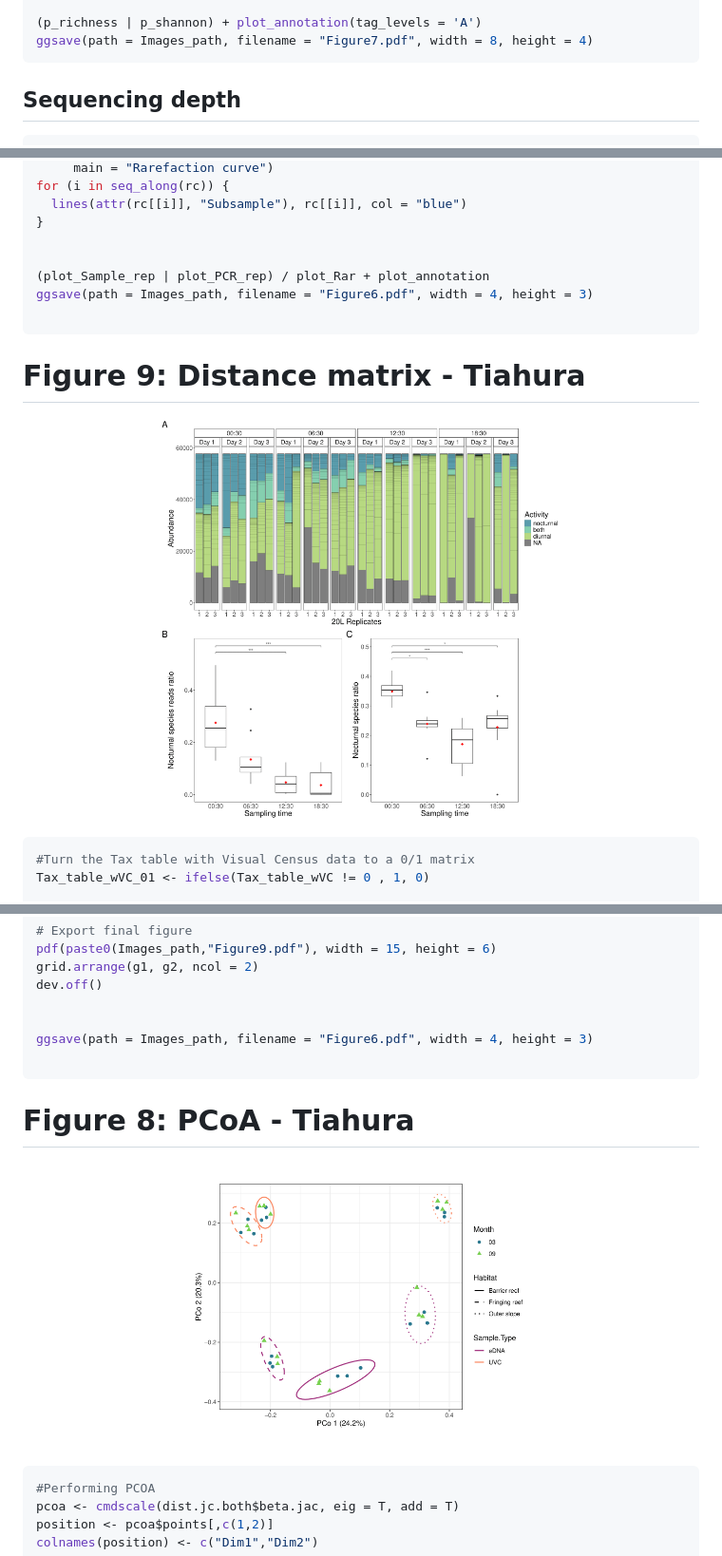
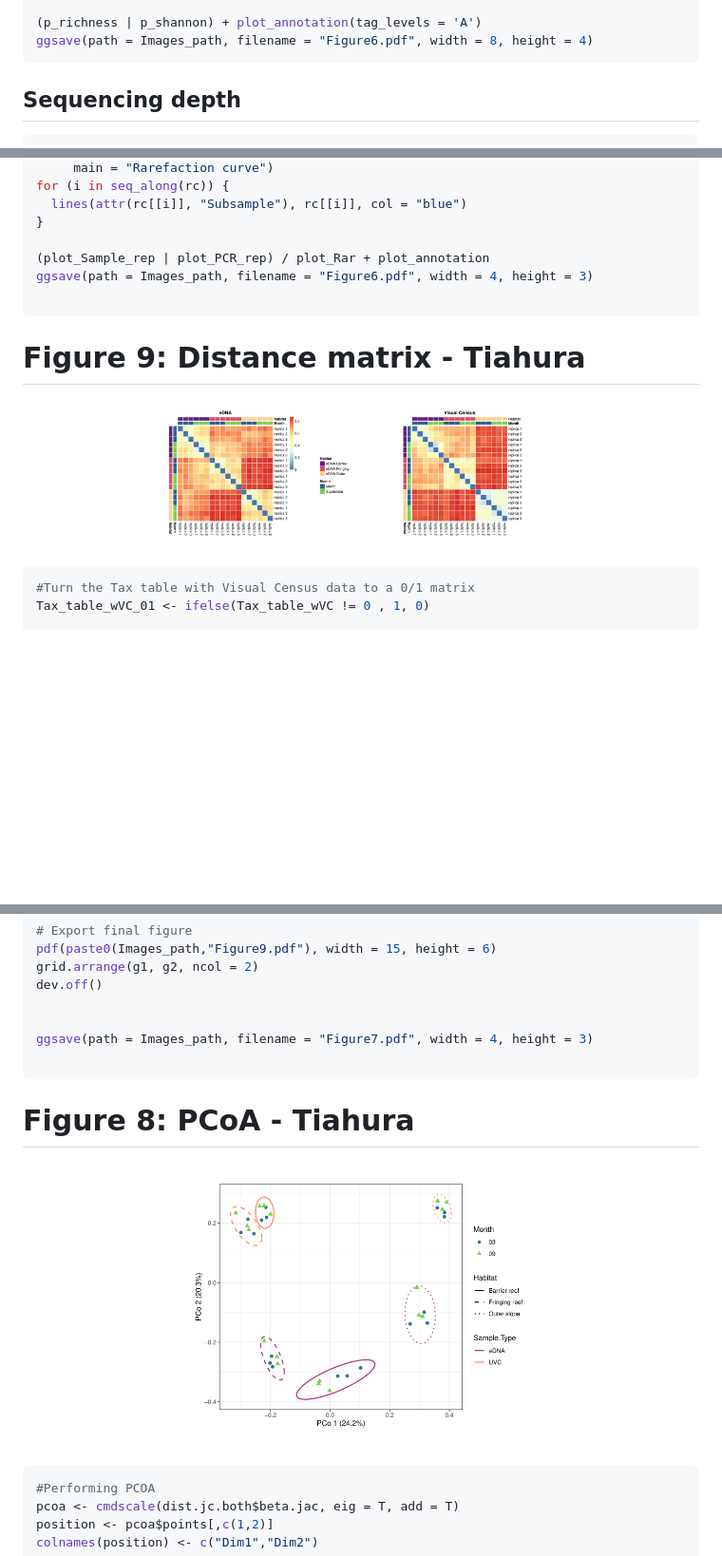
Before and after one commit to LucieCartairade/eDNA_Methodology, a Markdown page: OTU table Analyses/README.md, 3 parts joined by grey strips. Shown at 95% size. Rendered like a GitHub page; blank space fills up the shorter version.

````diff
--- a/OTU table Analyses/README.md
+++ b/OTU table Analyses/README.md
@@ -414,7 +409,7 @@ p_shannon <- ggplot(shannon_df, aes(x = Rep, y = Shannon, color = factor(Origin)
   )
 
 (p_richness | p_shannon) + plot_annotation(tag_levels = 'A')
-ggsave(path = Images_path, filename = "Figure7.pdf", width = 8, height = 4)
+ggsave(path = Images_path, filename = "Figure6.pdf", width = 8, height = 4)
 ```
 ## Sequencing depth
 ```r
@@ -446,14 +441,13 @@ for (i in seq_along(rc)) {
   lines(attr(rc[[i]], "Subsample"), rc[[i]], col = "blue")
 }
 
-
 (plot_Sample_rep | plot_PCR_rep) / plot_Rar + plot_annotation
 ggsave(path = Images_path, filename = "Figure6.pdf", width = 4, height = 3)
 
 ```
 # Figure 9: Distance matrix - Tiahura
 <p align="center">
-  <img src="Figures/Figure9.png" alt="Figure 9" width="60%"/>
+  <img src="Figures/Figure7.png" alt="Figure 7" width="60%"/>
 </p>
 
 ```r
@@ -540,7 +534,7 @@ grid.arrange(g1, g2, ncol = 2)
 dev.off()
 
 
-ggsave(path = Images_path, filename = "Figure6.pdf", width = 4, height = 3)
+ggsave(path = Images_path, filename = "Figure7.pdf", width = 4, height = 3)
 
 ```
 # Figure 8: PCoA - Tiahura
````
Also changed, not shown: other parts of OTU table Analyses/README.md (+2 -7 lines).
